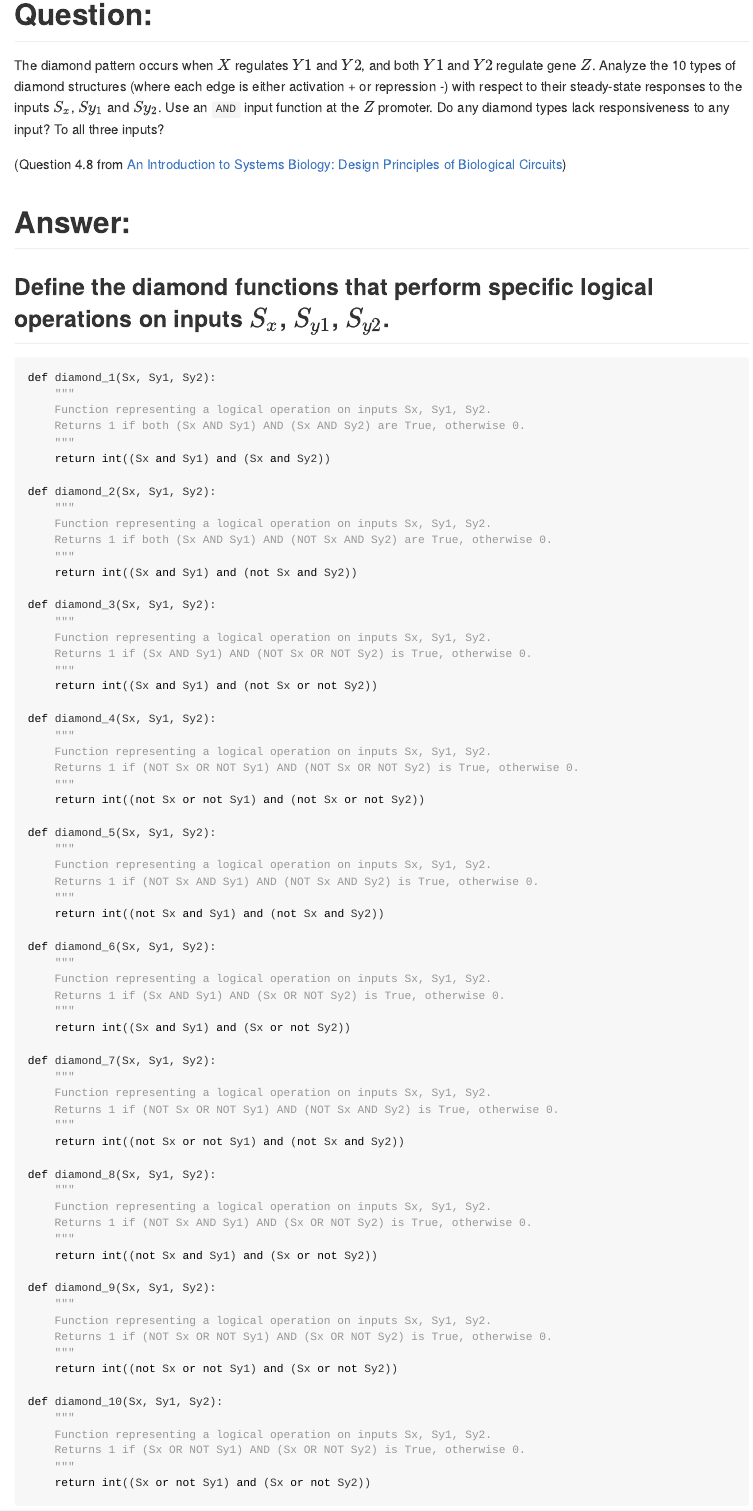
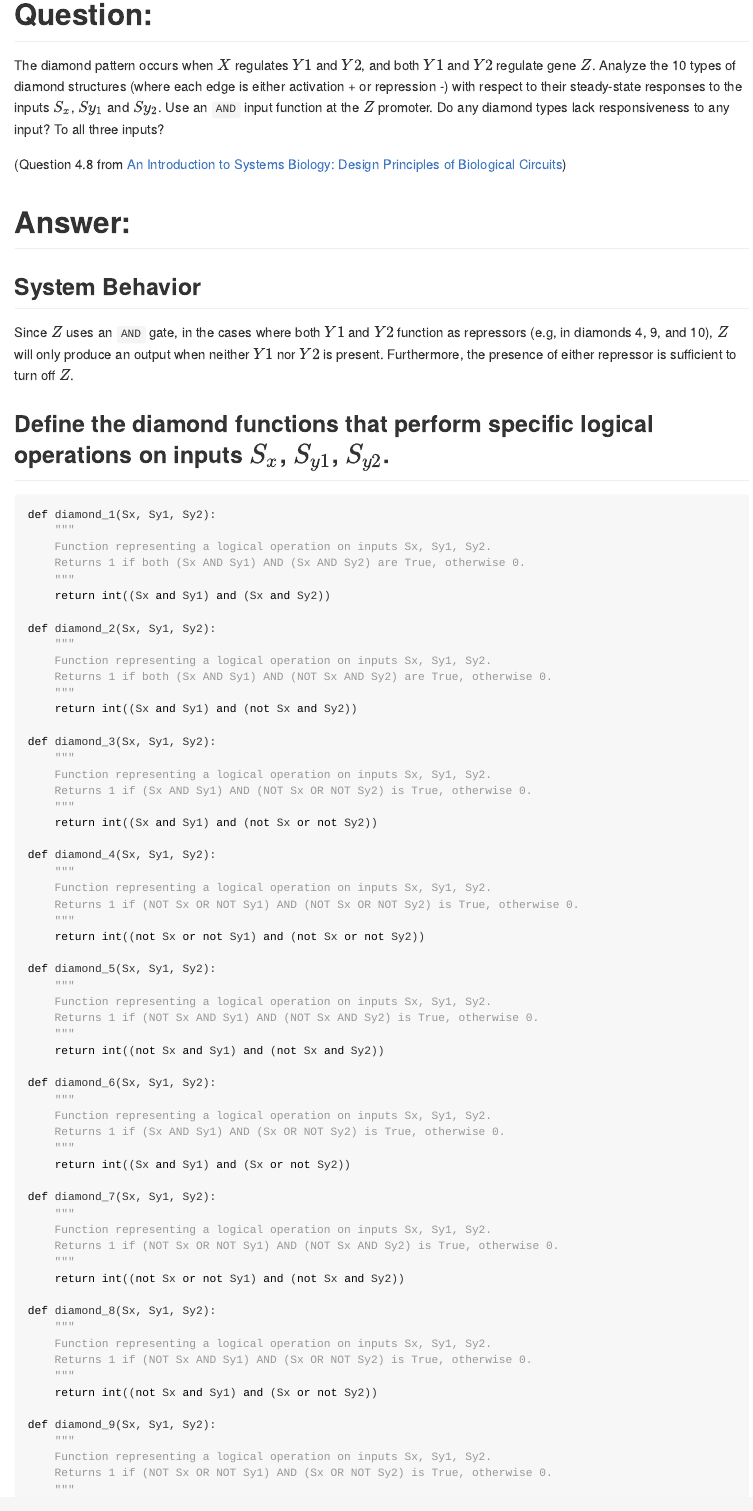
Before and after one commit to ahmedmoustafa/Notebooks, a Quarto document (misc/diamonds.qmd): the page in a window 1100 px wide, from 300 px down. The pictures show the output file misc/diamonds.md that the author committed with the source, drawn offline in the style of GitHub; long lines of code are wrapped.

Commit message:
Minor edits

```diff
--- a/misc/diamonds.qmd
+++ b/misc/diamonds.qmd
@@ -11,6 +11,9 @@ The diamond pattern occurs when $X$ regulates $Y1$ and $Y2$, and both $Y1$ and $
 (Question 4.8 from [An Introduction to Systems Biology: Design Principles of Biological Circuits](https://amazon.com/Introduction-Systems-Biology-Mathematical-Computational/dp/1439837171/))
 
 # Answer:
+
+## System Behavior
+Since $Z$ uses an `AND` gate, in the cases where both $Y1$ and $Y2$ function as repressors (e.g, in diamonds 4, 9, and 10), $Z$ will only produce an output when neither $Y1$ nor $Y2$ is present. Furthermore, the presence of either repressor is sufficient to turn off $Z$.
 
 ## Define the diamond functions that perform specific logical operations on inputs $S_x$, $S_{y1}$, $S_{y2}$.
 
```
Also changed, not shown: misc/diamonds.md.
